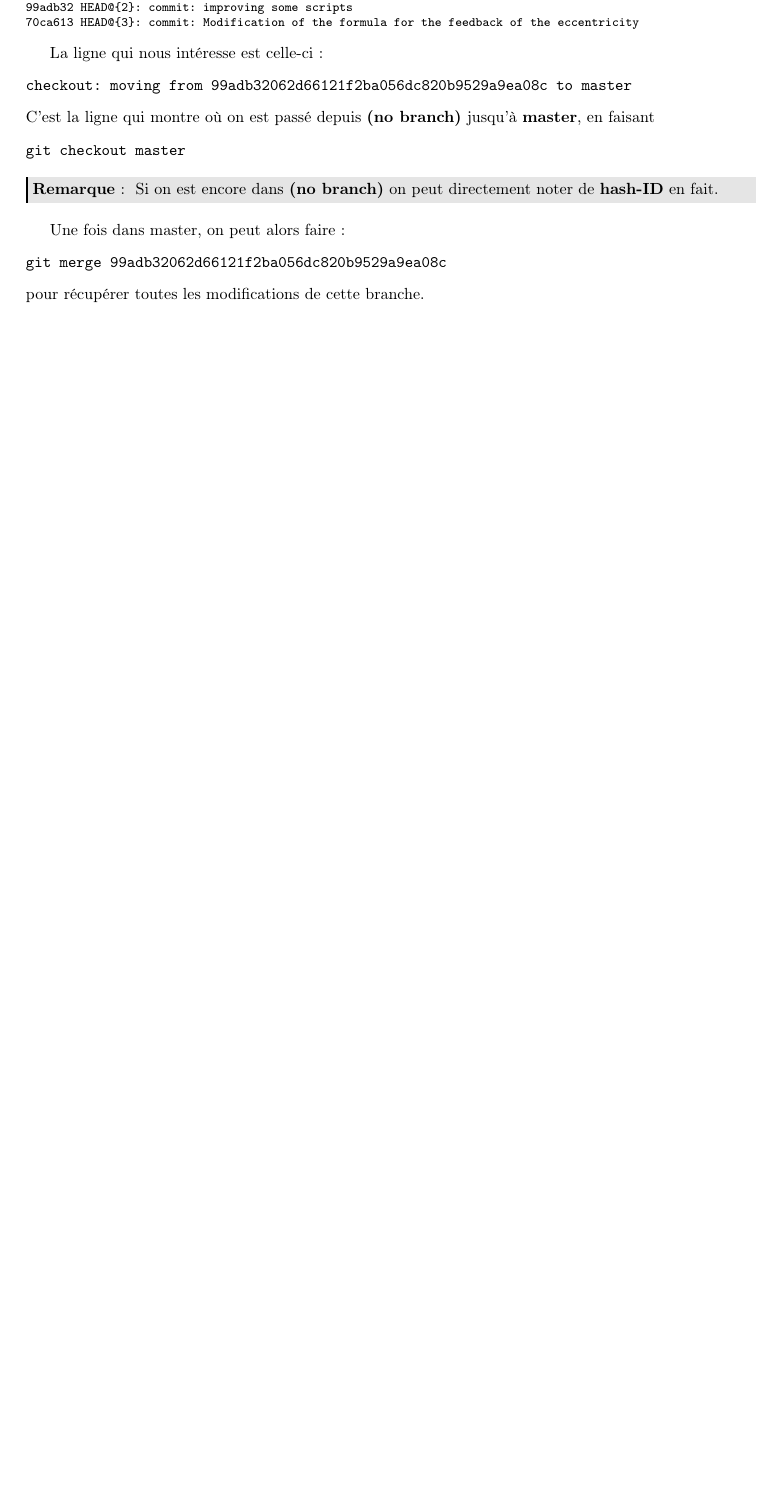
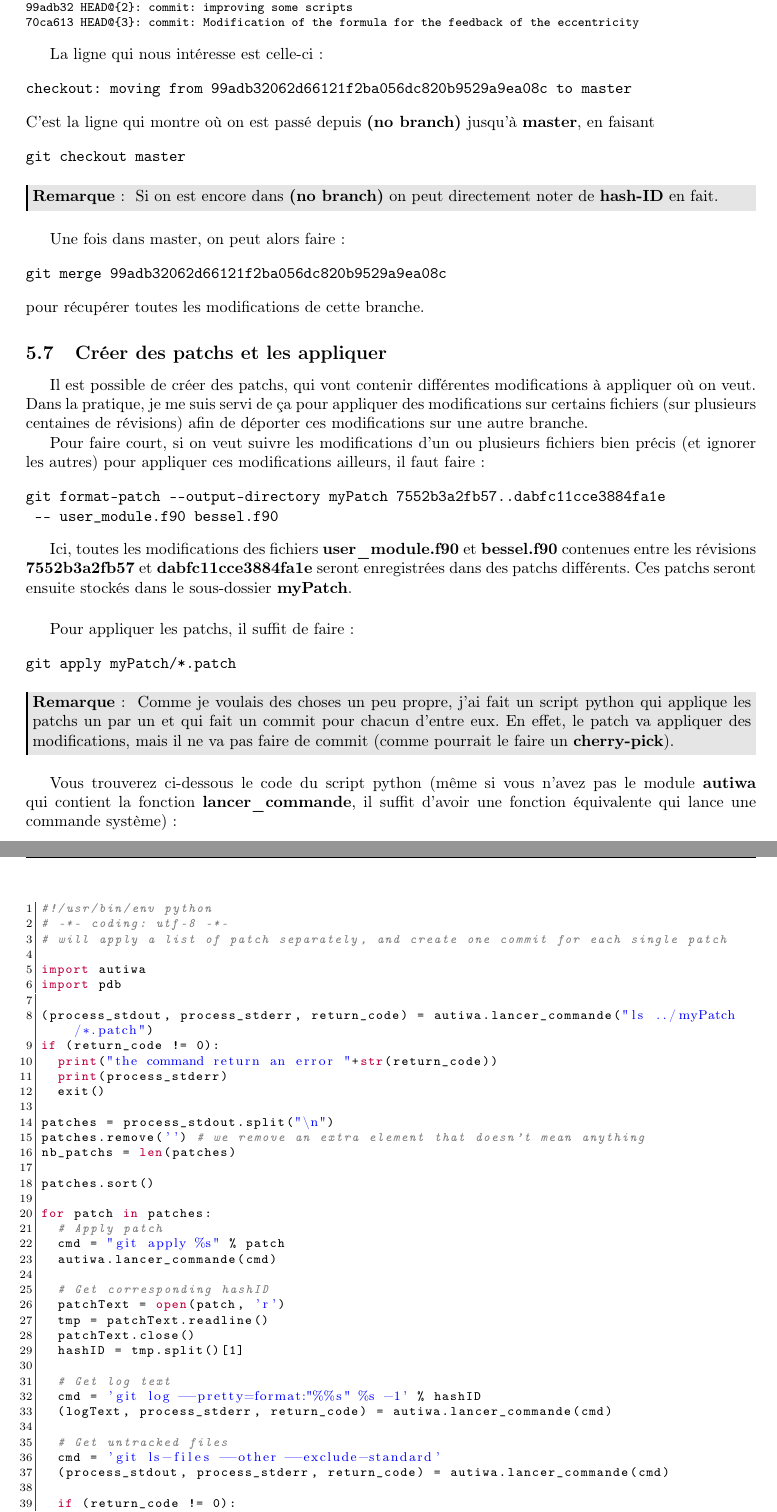
Before and after one commit to sanyaade-teachings/autiwa-tutorials, a LaTeX document (git/aide-memoire-git.tex): part of page 13 of 14 before the commit and two parts of pages 13 and 14 of 15 after it, the two joined at a grey line, cut so that both start at the same text, the shorter picture padded with empty space. Compiled offline with pdfLaTeX.

Commit message:
git: adding a section about patches

```diff
--- a/git/aide-memoire-git.tex
+++ b/git/aide-memoire-git.tex
@@ -712,3 +725,68 @@ git merge 99adb32062d66121f2ba056dc820b9529a9ea08c
 \end{verbatim}
 pour récupérer toutes les modifications de cette branche.
 
+\subsection{Créer des patchs et les appliquer}
+Il est possible de créer des patchs, qui vont contenir différentes modifications à appliquer où on veut. Dans la pratique, je me suis servi de ça pour appliquer des modifications sur certains fichiers (sur plusieurs centaines de révisions) afin de déporter ces modifications sur une autre branche.
+
+Pour faire court, si on veut suivre les modifications d'un ou plusieurs fichiers bien précis (et ignorer les autres) pour appliquer ces modifications ailleurs, il faut faire :
+\begin{verbatim}
+git format-patch --output-directory myPatch 7552b3a2fb57..dabfc11cce3884fa1e
+ -- user_module.f90 bessel.f90
+\end{verbatim}
+
+Ici, toutes les modifications des fichiers \textbf{user\_module.f90} et \textbf{bessel.f90} contenues entre les révisions \textbf{7552b3a2fb57} et \textbf{dabfc11cce3884fa1e} seront enregistrées dans des patchs différents. Ces patchs seront ensuite stockés dans le sous-dossier \textbf{myPatch}.
+
+\bigskip
+
+Pour appliquer les patchs, il suffit de faire :
+\begin{verbatim}
+git apply myPatch/*.patch
+\end{verbatim}
+
+\begin{remarque}
+Comme je voulais des choses un peu propre, j'ai fait un script python qui applique les patchs un par un et qui fait un commit pour chacun d'entre eux. En effet, le patch va appliquer des modifications, mais il ne va pas faire de commit (comme pourrait le faire un \textbf{cherry-pick}).
+\end{remarque}
+
+Vous trouverez ci-dessous le code du script python (même si vous n'avez pas le module \textbf{autiwa} qui contient la fonction \textbf{lancer\_commande}, il suffit d'avoir une fonction équivalente qui lance une commande système) :
+\begin{lstlisting}[language=python]
+#!/usr/bin/env python
+# -*- coding: utf-8 -*-
+# will apply a list of patch separately, and create one commit for each single patch
+
+import autiwa
+import pdb
+
+(process_stdout, process_stderr, return_code) = autiwa.lancer_commande("ls ../myPatch/*.patch")
+if (return_code != 0):
+  print("the command return an error "+str(return_code))
+  print(process_stderr)
+  exit()
+
+patches = process_stdout.split("\n")
+patches.remove('') # we remove an extra element that doesn't mean anything
+nb_patchs = len(patches)
+
+patches.sort()
+
+for patch in patches:
+  # Apply patch
+  cmd = "git apply %s" % patch
+  autiwa.lancer_commande(cmd)
+
+  # Get corresponding hashID
+  patchText = open(patch, 'r')
+  tmp = patchText.readline()
+  patchText.close()
+  hashID = tmp.split()[1]
+
+  # Get log text
+  cmd = 'git log --pretty=format:"%%s" %s -1' % hashID
+  (logText, process_stderr, return_code) = autiwa.lancer_commande(cmd)
+
+  # Get untracked files
+  cmd = 'git ls-files --other --exclude-standard'
+  (process_stdout, process_stderr, return_code) = autiwa.lancer_commande(cmd)
+
+  if (return_code != 0):
+    print("the command return an error "+str(return_code))
+    print(process_stderr)
```
Also changed, not shown: git/aide-memoire-git.pdf, git/aide-memoire-git.tex (30 more changed lines).
